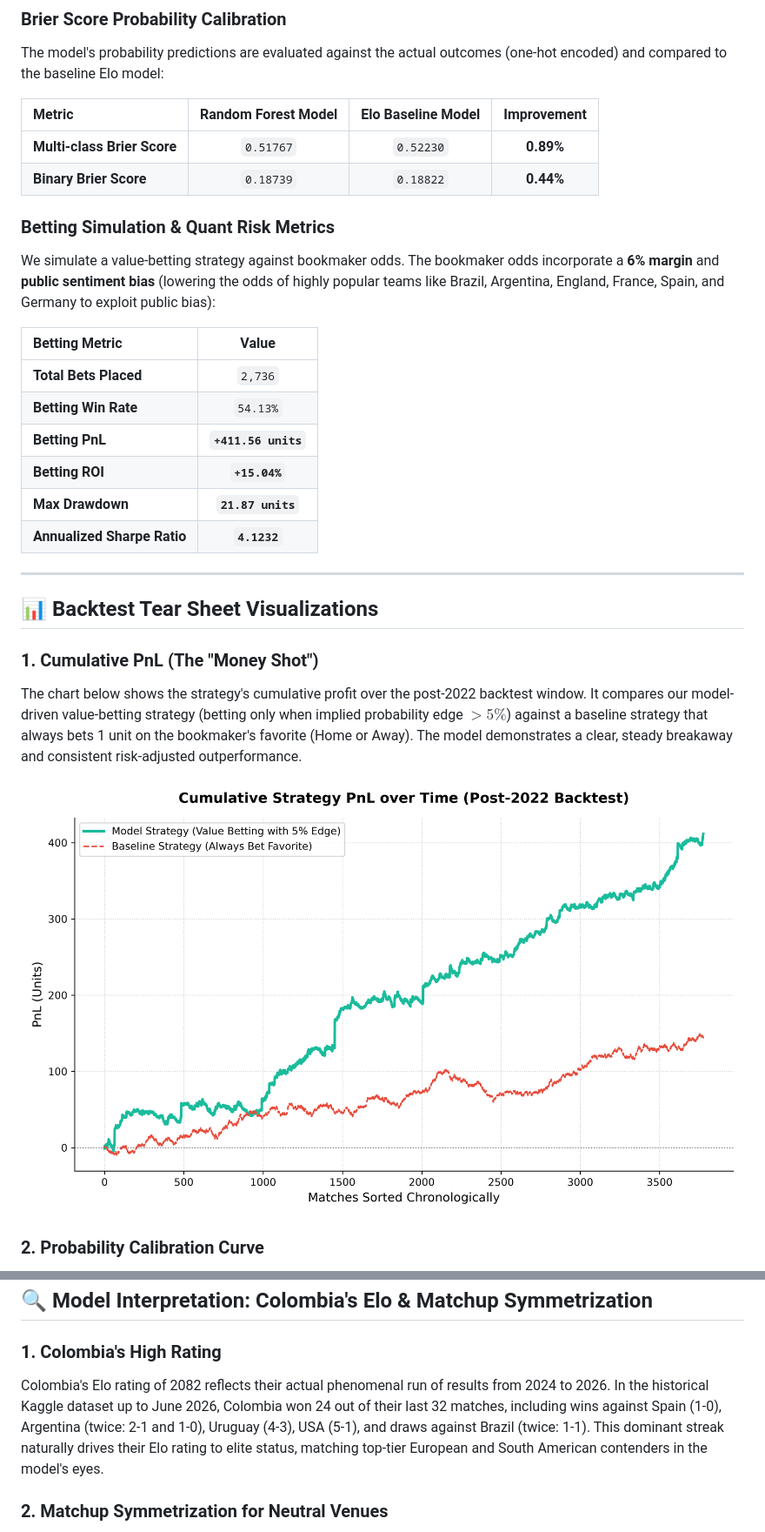
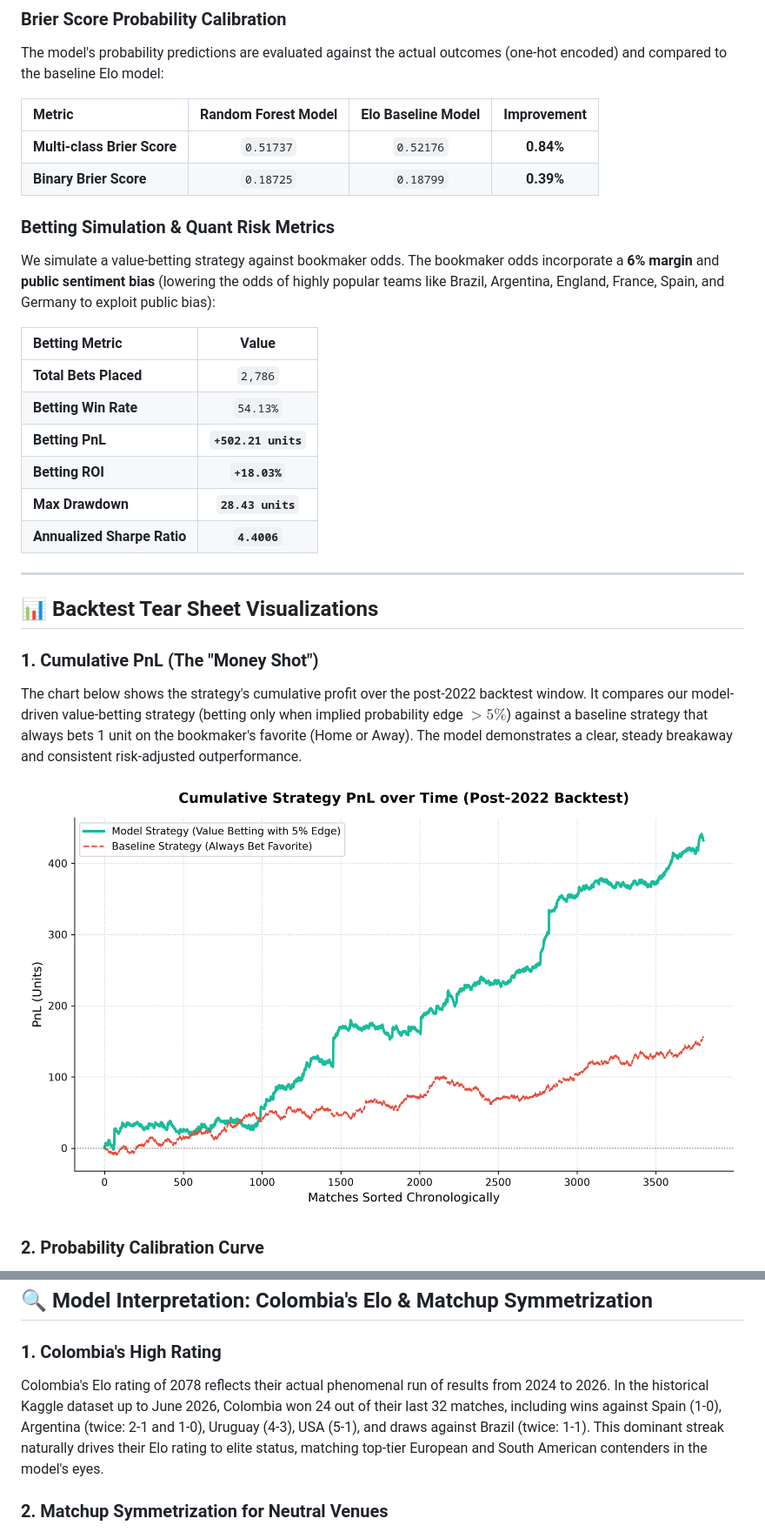
Before and after one commit to negrurv/random_forest, a Markdown page: analysis_results.md, 2 parts joined by grey strips. Shown at 87% size. Drawn GitHub-style; pictures changed too: research/cumulative_pnl.png.

```diff
--- a/analysis_results.md
+++ b/analysis_results.md
@@ -55,20 +55,20 @@ The model's probability predictions are evaluated against the actual outcomes (o
 
 | Metric | Random Forest Model | Elo Baseline Model | Improvement |
 | :--- | :---: | :---: | :---: |
-| **Multi-class Brier Score** | `0.51767` | `0.52230` | **0.89%** |
-| **Binary Brier Score** | `0.18739` | `0.18822` | **0.44%** |
+| **Multi-class Brier Score** | `0.51737` | `0.52176` | **0.84%** |
+| **Binary Brier Score** | `0.18725` | `0.18799` | **0.39%** |
 
 ### Betting Simulation & Quant Risk Metrics
 We simulate a value-betting strategy against bookmaker odds. The bookmaker odds incorporate a **6% margin** and **public sentiment bias** (lowering the odds of highly popular teams like Brazil, Argentina, England, France, Spain, and Germany to exploit public bias):
 
 | Betting Metric | Value |
 | :--- | :---: |
-| **Total Bets Placed** | `2,736` |
+| **Total Bets Placed** | `2,786` |
 | **Betting Win Rate** | `54.13%` |
-| **Betting PnL** | **`+411.56 units`** |
-| **Betting ROI** | **`+15.04%`** |
-| **Max Drawdown** | **`21.87 units`** |
-| **Annualized Sharpe Ratio** | **`4.1232`** |
+| **Betting PnL** | **`+502.21 units`** |
+| **Betting ROI** | **`+18.03%`** |
+| **Max Drawdown** | **`28.43 units`** |
+| **Annualized Sharpe Ratio** | **`4.4006`** |
 
 ---
 
@@ -229,7 +229,7 @@ All knockout predictions are now **symmetrized for neutral venues** (routing bot
 ## 🔍 Model Interpretation: Colombia's Elo & Matchup Symmetrization
 
 ### 1. Colombia's High Rating
-Colombia's Elo rating of 2082 reflects their actual phenomenal run of results from 2024 to 2026. In the historical Kaggle dataset up to June 2026, Colombia won 24 out of their last 32 matches, including wins against Spain (1-0), Argentina (twice: 2-1 and 1-0), Uruguay (4-3), USA (5-1), and draws against Brazil (twice: 1-1). This dominant streak naturally drives their Elo rating to elite status, matching top-tier European and South American contenders in the model's eyes.
+Colombia's Elo rating of 2078 reflects their actual phenomenal run of results from 2024 to 2026. In the historical Kaggle dataset up to June 2026, Colombia won 24 out of their last 32 matches, including wins against Spain (1-0), Argentina (twice: 2-1 and 1-0), Uruguay (4-3), USA (5-1), and draws against Brazil (twice: 1-1). This dominant streak naturally drives their Elo rating to elite status, matching top-tier European and South American contenders in the model's eyes.
 
 ### 2. Matchup Symmetrization for Neutral Venues
 Because over 90% of the historical matches are non-neutral, the model's splits on `Home_Elo` and `Away_Elo` introduces positional bias (asymmetry) even when `Is_Neutral_Venue = 1.0`. By evaluating both $[A, B]$ and $[B, A]$ configurations and taking their average, we ensure the predictions are symmetric, neutralizing any column position bias.
```
Also changed, not shown: other parts of analysis_results.md (+63 -63 lines), research/calibration_curve.png, 3 other files.
